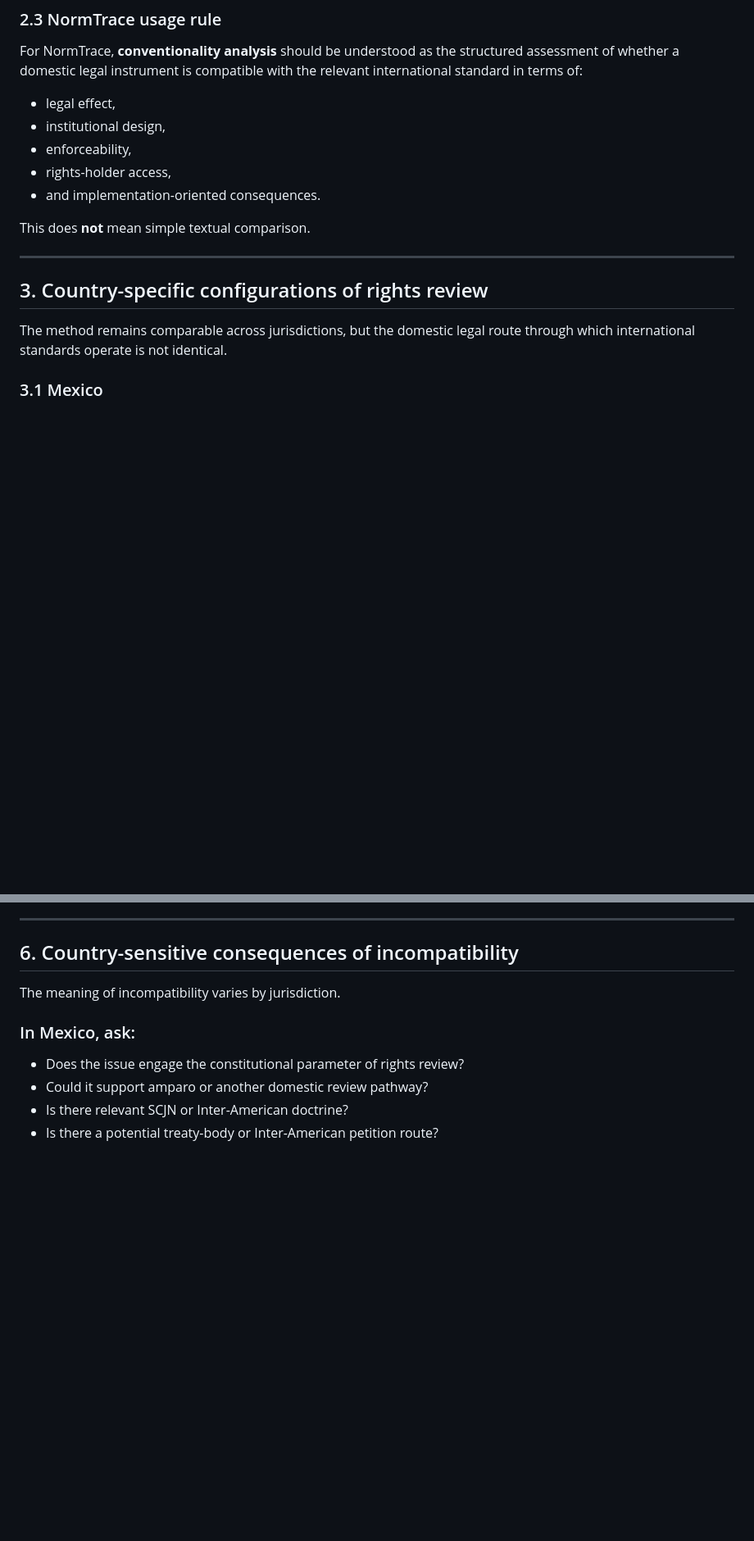
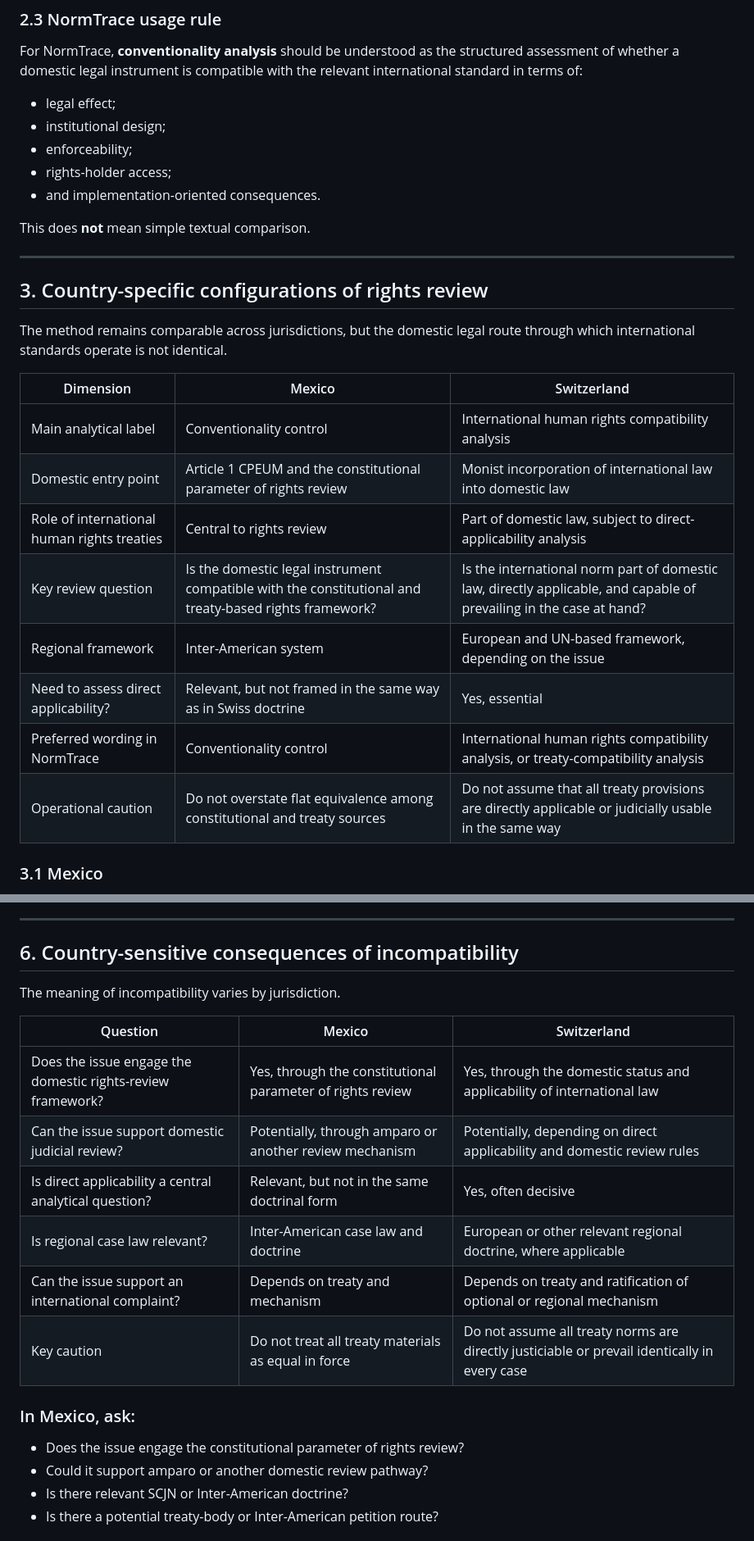
Before and after one commit to Adelasantos12/disabilities_normscanner, a Markdown page: references/frameworks/conventionality-analysis.md, 2 parts joined by grey strips. Shown at 82% size. Rendered like a GitHub page; blank space fills up the shorter version.

```diff
--- a/references/frameworks/conventionality-analysis.md
+++ b/references/frameworks/conventionality-analysis.md
@@ -34,10 +34,10 @@ Within the Inter-American system, the doctrine was articulated by the Inter-Amer
 
 For NormTrace, **conventionality analysis** should be understood as the structured assessment of whether a domestic legal instrument is compatible with the relevant international standard in terms of:
 
-- legal effect,
-- institutional design,
-- enforceability,
-- rights-holder access,
+- legal effect;
+- institutional design;
+- enforceability;
+- rights-holder access;
 - and implementation-oriented consequences.
 
 This does **not** mean simple textual comparison.
@@ -47,6 +47,17 @@ This does **not** mean simple textual comparison.
 ## 3. Country-specific configurations of rights review
 
 The method remains comparable across jurisdictions, but the domestic legal route through which international standards operate is not identical.
+
+| Dimension | Mexico | Switzerland |
+|---|---|---|
+| Main analytical label | Conventionality control | International human rights compatibility analysis |
+| Domestic entry point | Article 1 CPEUM and the constitutional parameter of rights review | Monist incorporation of international law into domestic law |
+| Role of international human rights treaties | Central to rights review | Part of domestic law, subject to direct-applicability analysis |
+| Key review question | Is the domestic legal instrument compatible with the constitutional and treaty-based rights framework? | Is the international norm part of domestic law, directly applicable, and capable of prevailing in the case at hand? |
+| Regional framework | Inter-American system | European and UN-based framework, depending on the issue |
+| Need to assess direct applicability? | Relevant, but not framed in the same way as in Swiss doctrine | Yes, essential |
+| Preferred wording in NormTrace | Conventionality control | International human rights compatibility analysis, or treaty-compatibility analysis |
+| Operational caution | Do not overstate flat equivalence among constitutional and treaty sources | Do not assume that all treaty provisions are directly applicable or judicially usable in the same way |
 
 ### 3.1 Mexico
 
@@ -183,6 +199,15 @@ Relevant questions include:
 ## 6. Country-sensitive consequences of incompatibility
 
 The meaning of incompatibility varies by jurisdiction.
+
+| Question | Mexico | Switzerland |
+|---|---|---|
+| Does the issue engage the domestic rights-review framework? | Yes, through the constitutional parameter of rights review | Yes, through the domestic status and applicability of international law |
+| Can the issue support domestic judicial review? | Potentially, through amparo or another review mechanism | Potentially, depending on direct applicability and domestic review rules |
+| Is direct applicability a central analytical question? | Relevant, but not in the same doctrinal form | Yes, often decisive |
+| Is regional case law relevant? | Inter-American case law and doctrine | European or other relevant regional doctrine, where applicable |
+| Can the issue support an international complaint? | Depends on treaty and mechanism | Depends on treaty and ratification of optional or regional mechanism |
+| Key caution | Do not treat all treaty materials as equal in force | Do not assume all treaty norms are directly justiciable or prevail identically in every case |
 
 ### In Mexico, ask:
 
```
Also changed, not shown: other parts of references/frameworks/conventionality-analysis.md (+27 -22 lines).
